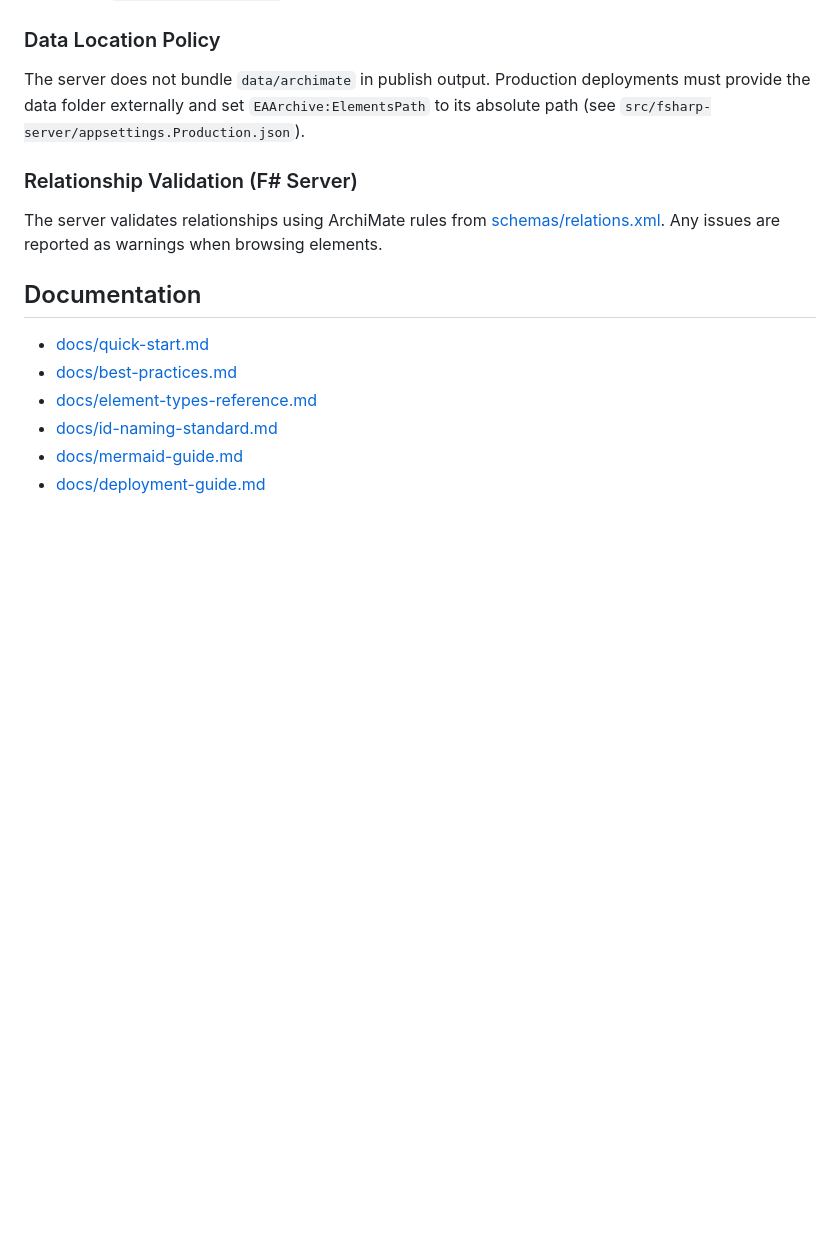
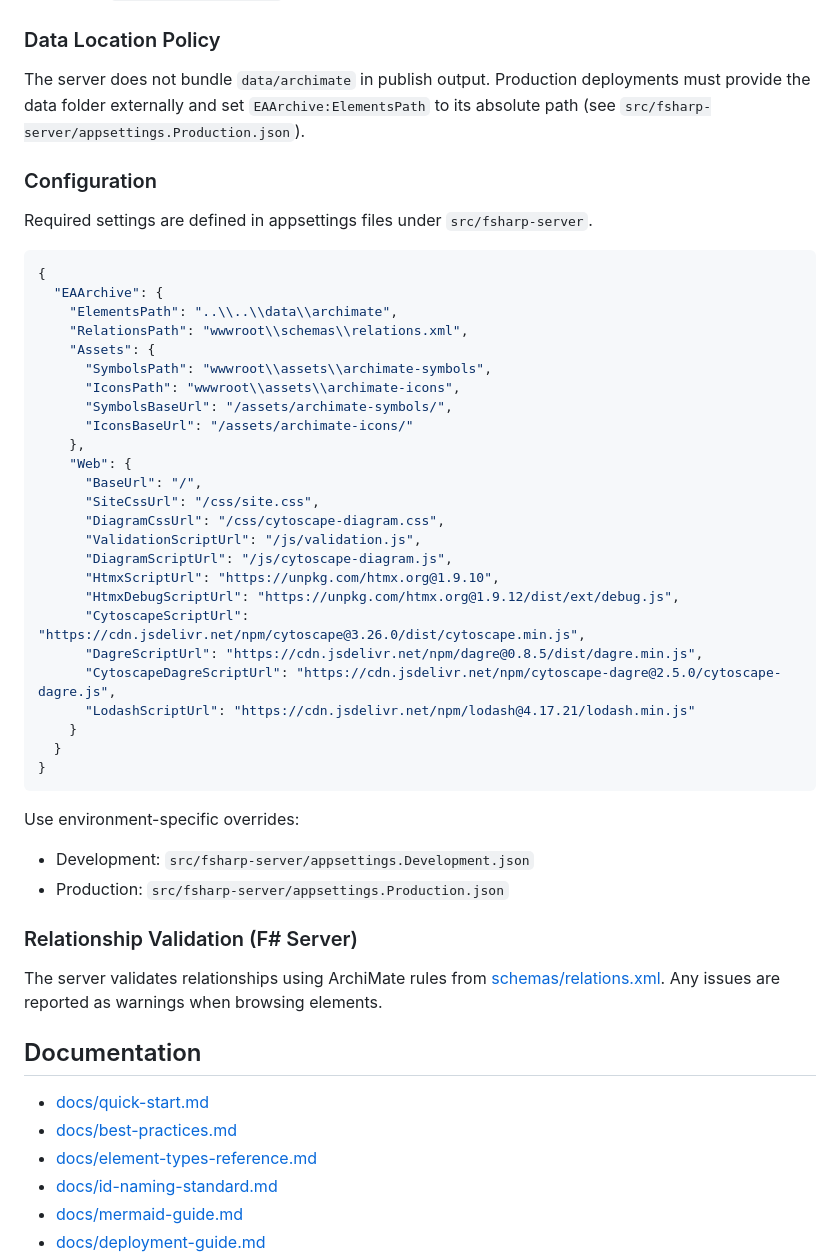
Before and after one commit to RichardLindeberg/EAStuff, a Markdown page: README.md, the part around the change. Drawn GitHub-style; blank space fills up the shorter version.

Commit message:
Document configuration keys

````diff
--- a/README.md
+++ b/README.md
@@ -89,6 +89,43 @@ Then open `http://localhost:5000` to browse the architecture.
 
 The server does not bundle `data/archimate` in publish output. Production deployments must provide the data folder externally and set `EAArchive:ElementsPath` to its absolute path (see `src/fsharp-server/appsettings.Production.json`).
 
+### Configuration
+
+Required settings are defined in appsettings files under `src/fsharp-server`.
+
+```json
+{
+  "EAArchive": {
+    "ElementsPath": "..\\..\\data\\archimate",
+    "RelationsPath": "wwwroot\\schemas\\relations.xml",
+    "Assets": {
+      "SymbolsPath": "wwwroot\\assets\\archimate-symbols",
+      "IconsPath": "wwwroot\\assets\\archimate-icons",
+      "SymbolsBaseUrl": "/assets/archimate-symbols/",
+      "IconsBaseUrl": "/assets/archimate-icons/"
+    },
+    "Web": {
+      "BaseUrl": "/",
+      "SiteCssUrl": "/css/site.css",
+      "DiagramCssUrl": "/css/cytoscape-diagram.css",
+      "ValidationScriptUrl": "/js/validation.js",
+      "DiagramScriptUrl": "/js/cytoscape-diagram.js",
+      "HtmxScriptUrl": "https://unpkg.com/htmx.org@1.9.10",
+      "HtmxDebugScriptUrl": "https://unpkg.com/htmx.org@1.9.12/dist/ext/debug.js",
+      "CytoscapeScriptUrl": "https://cdn.jsdelivr.net/npm/cytoscape@3.26.0/dist/cytoscape.min.js",
+      "DagreScriptUrl": "https://cdn.jsdelivr.net/npm/dagre@0.8.5/dist/dagre.min.js",
+      "CytoscapeDagreScriptUrl": "https://cdn.jsdelivr.net/npm/cytoscape-dagre@2.5.0/cytoscape-dagre.js",
+      "LodashScriptUrl": "https://cdn.jsdelivr.net/npm/lodash@4.17.21/lodash.min.js"
+    }
+  }
+}
+```
+
+Use environment-specific overrides:
+
+- Development: `src/fsharp-server/appsettings.Development.json`
+- Production: `src/fsharp-server/appsettings.Production.json`
+
 ### Relationship Validation (F# Server)
 
 The server validates relationships using ArchiMate rules from [schemas/relations.xml](schemas/relations.xml). Any issues are reported as warnings when browsing elements.
````
Also changed, not shown: codefixchecklist.md (+3 -0 lines), src/fsharp-server/README.md (+19 -1 lines).
